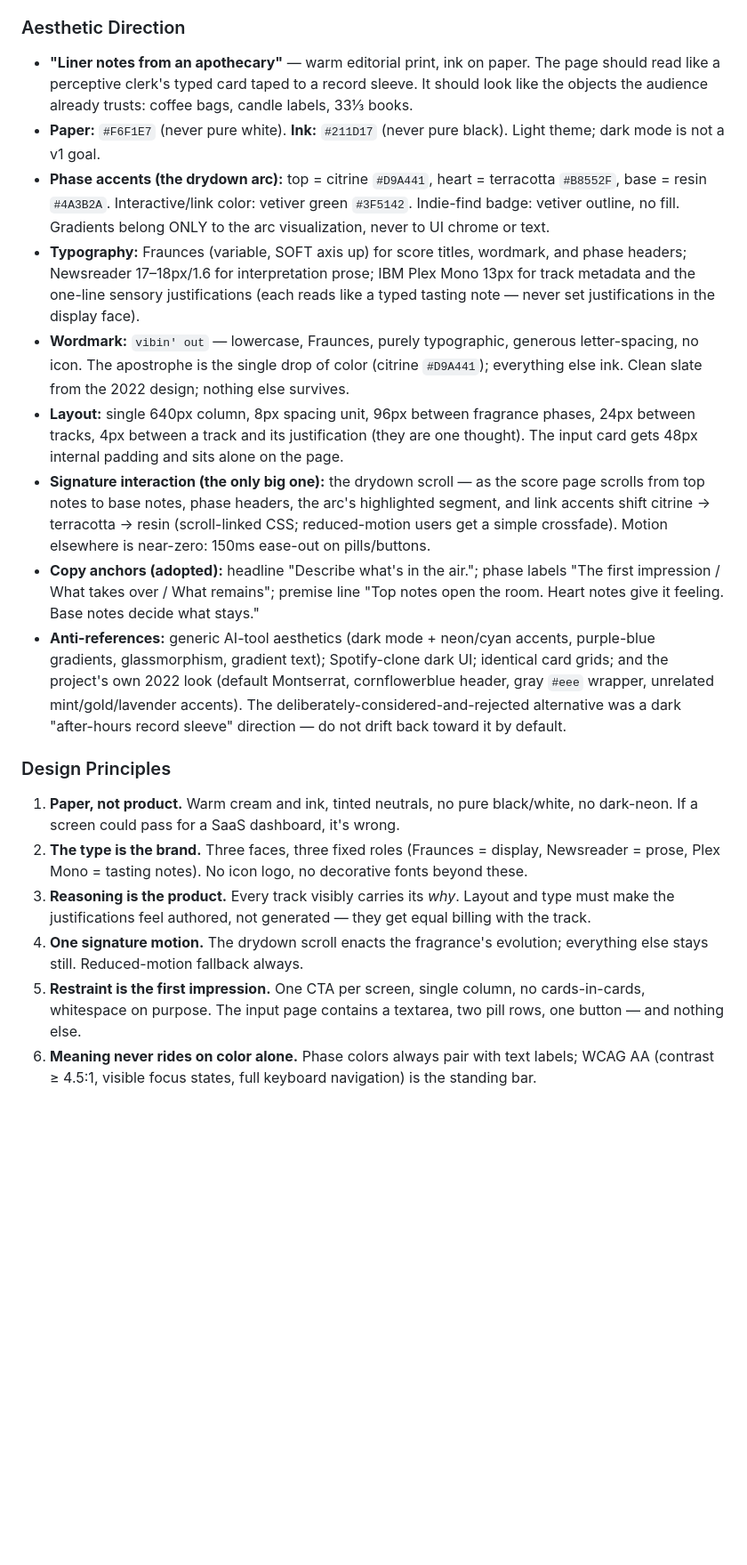
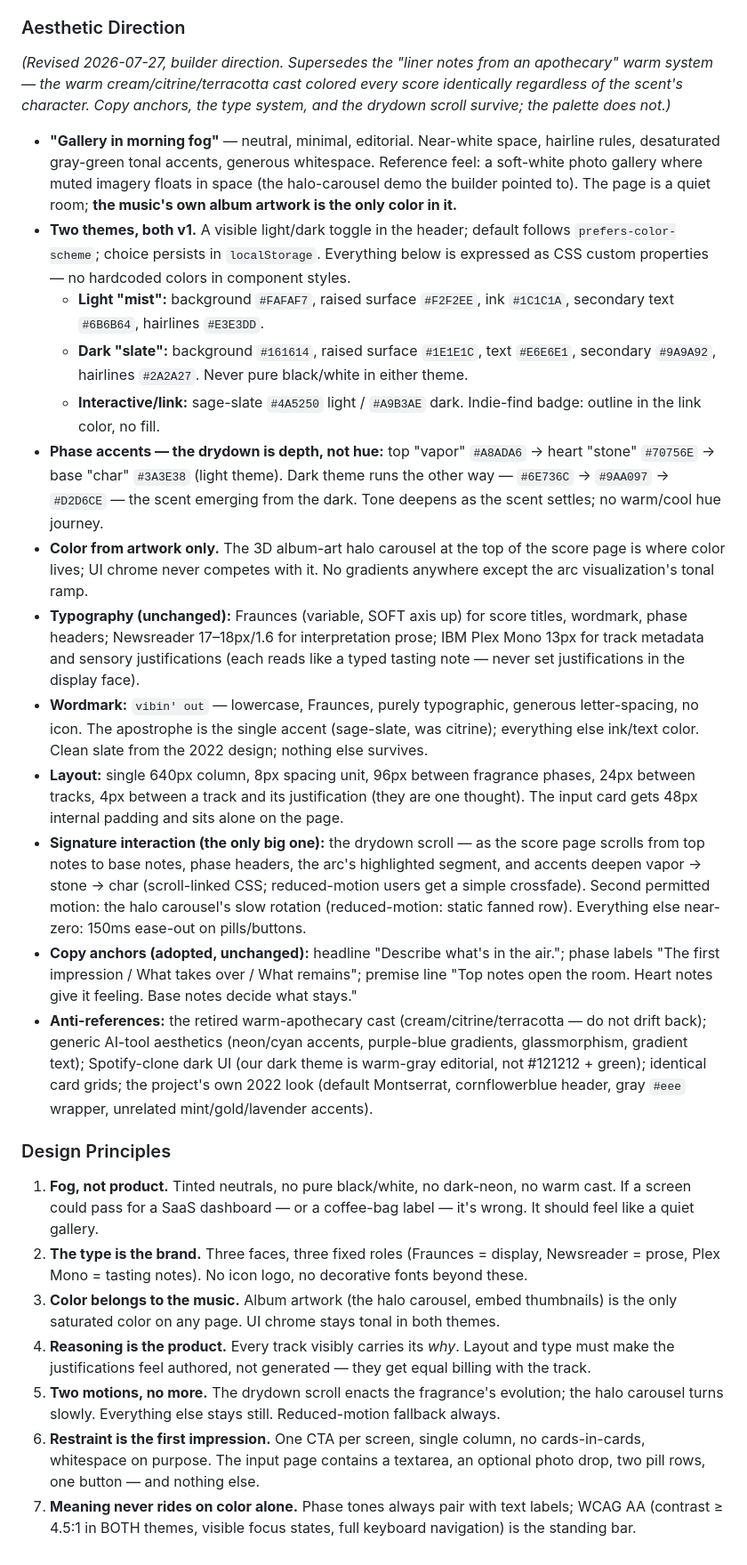
Before and after one commit to fei933/Vibin-Out, a Markdown page: .impeccable.md, the part around the change. Shown at 89% size. Drawn GitHub-style; blank space fills up the shorter version.

Commit message:
Adopt v2.1 amendments: neutral mist/slate design system + feature ladder

```diff
--- a/.impeccable.md
+++ b/.impeccable.md
@@ -14,20 +14,28 @@
 - Emotional target: the small delight of being *understood* — "how did it know cedar sounds like this?"
 
 ### Aesthetic Direction
-- **"Liner notes from an apothecary"** — warm editorial print, ink on paper. The page should read like a perceptive clerk's typed card taped to a record sleeve. It should look like the objects the audience already trusts: coffee bags, candle labels, 33⅓ books.
-- **Paper:** `#F6F1E7` (never pure white). **Ink:** `#211D17` (never pure black). Light theme; dark mode is not a v1 goal.
-- **Phase accents (the drydown arc):** top = citrine `#D9A441`, heart = terracotta `#B8552F`, base = resin `#4A3B2A`. Interactive/link color: vetiver green `#3F5142`. Indie-find badge: vetiver outline, no fill. Gradients belong ONLY to the arc visualization, never to UI chrome or text.
-- **Typography:** Fraunces (variable, SOFT axis up) for score titles, wordmark, and phase headers; Newsreader 17–18px/1.6 for interpretation prose; IBM Plex Mono 13px for track metadata and the one-line sensory justifications (each reads like a typed tasting note — never set justifications in the display face).
-- **Wordmark:** `vibin' out` — lowercase, Fraunces, purely typographic, generous letter-spacing, no icon. The apostrophe is the single drop of color (citrine `#D9A441`); everything else ink. Clean slate from the 2022 design; nothing else survives.
+
+*(Revised 2026-07-27, builder direction. Supersedes the "liner notes from an apothecary" warm system — the warm cream/citrine/terracotta cast colored every score identically regardless of the scent's character. Copy anchors, the type system, and the drydown scroll survive; the palette does not.)*
+
+- **"Gallery in morning fog"** — neutral, minimal, editorial. Near-white space, hairline rules, desaturated gray-green tonal accents, generous whitespace. Reference feel: a soft-white photo gallery where muted imagery floats in space (the halo-carousel demo the builder pointed to). The page is a quiet room; **the music's own album artwork is the only color in it.**
+- **Two themes, both v1.** A visible light/dark toggle in the header; default follows `prefers-color-scheme`; choice persists in `localStorage`. Everything below is expressed as CSS custom properties — no hardcoded colors in component styles.
+  - **Light "mist":** background `#FAFAF7`, raised surface `#F2F2EE`, ink `#1C1C1A`, secondary text `#6B6B64`, hairlines `#E3E3DD`.
+  - **Dark "slate":** background `#161614`, raised surface `#1E1E1C`, text `#E6E6E1`, secondary `#9A9A92`, hairlines `#2A2A27`. Never pure black/white in either theme.
+  - **Interactive/link:** sage-slate `#4A5250` light / `#A9B3AE` dark. Indie-find badge: outline in the link color, no fill.
+- **Phase accents — the drydown is depth, not hue:** top "vapor" `#A8ADA6` → heart "stone" `#70756E` → base "char" `#3A3E38` (light theme). Dark theme runs the other way — `#6E736C` → `#9AA097` → `#D2D6CE` — the scent emerging from the dark. Tone deepens as the scent settles; no warm/cool hue journey.
+- **Color from artwork only.** The 3D album-art halo carousel at the top of the score page is where color lives; UI chrome never competes with it. No gradients anywhere except the arc visualization's tonal ramp.
+- **Typography (unchanged):** Fraunces (variable, SOFT axis up) for score titles, wordmark, phase headers; Newsreader 17–18px/1.6 for interpretation prose; IBM Plex Mono 13px for track metadata and sensory justifications (each reads like a typed tasting note — never set justifications in the display face).
+- **Wordmark:** `vibin' out` — lowercase, Fraunces, purely typographic, generous letter-spacing, no icon. The apostrophe is the single accent (sage-slate, was citrine); everything else ink/text color. Clean slate from the 2022 design; nothing else survives.
 - **Layout:** single 640px column, 8px spacing unit, 96px between fragrance phases, 24px between tracks, 4px between a track and its justification (they are one thought). The input card gets 48px internal padding and sits alone on the page.
-- **Signature interaction (the only big one):** the drydown scroll — as the score page scrolls from top notes to base notes, phase headers, the arc's highlighted segment, and link accents shift citrine → terracotta → resin (scroll-linked CSS; reduced-motion users get a simple crossfade). Motion elsewhere is near-zero: 150ms ease-out on pills/buttons.
-- **Copy anchors (adopted):** headline "Describe what's in the air."; phase labels "The first impression / What takes over / What remains"; premise line "Top notes open the room. Heart notes give it feeling. Base notes decide what stays."
-- **Anti-references:** generic AI-tool aesthetics (dark mode + neon/cyan accents, purple-blue gradients, glassmorphism, gradient text); Spotify-clone dark UI; identical card grids; and the project's own 2022 look (default Montserrat, cornflowerblue header, gray `#eee` wrapper, unrelated mint/gold/lavender accents). The deliberately-considered-and-rejected alternative was a dark "after-hours record sleeve" direction — do not drift back toward it by default.
+- **Signature interaction (the only big one):** the drydown scroll — as the score page scrolls from top notes to base notes, phase headers, the arc's highlighted segment, and accents deepen vapor → stone → char (scroll-linked CSS; reduced-motion users get a simple crossfade). Second permitted motion: the halo carousel's slow rotation (reduced-motion: static fanned row). Everything else near-zero: 150ms ease-out on pills/buttons.
+- **Copy anchors (adopted, unchanged):** headline "Describe what's in the air."; phase labels "The first impression / What takes over / What remains"; premise line "Top notes open the room. Heart notes give it feeling. Base notes decide what stays."
+- **Anti-references:** the retired warm-apothecary cast (cream/citrine/terracotta — do not drift back); generic AI-tool aesthetics (neon/cyan accents, purple-blue gradients, glassmorphism, gradient text); Spotify-clone dark UI (our dark theme is warm-gray editorial, not #121212 + green); identical card grids; the project's own 2022 look (default Montserrat, cornflowerblue header, gray `#eee` wrapper, unrelated mint/gold/lavender accents).
 
 ### Design Principles
-1. **Paper, not product.** Warm cream and ink, tinted neutrals, no pure black/white, no dark-neon. If a screen could pass for a SaaS dashboard, it's wrong.
+1. **Fog, not product.** Tinted neutrals, no pure black/white, no dark-neon, no warm cast. If a screen could pass for a SaaS dashboard — or a coffee-bag label — it's wrong. It should feel like a quiet gallery.
 2. **The type is the brand.** Three faces, three fixed roles (Fraunces = display, Newsreader = prose, Plex Mono = tasting notes). No icon logo, no decorative fonts beyond these.
-3. **Reasoning is the product.** Every track visibly carries its *why*. Layout and type must make the justifications feel authored, not generated — they get equal billing with the track.
-4. **One signature motion.** The drydown scroll enacts the fragrance's evolution; everything else stays still. Reduced-motion fallback always.
-5. **Restraint is the first impression.** One CTA per screen, single column, no cards-in-cards, whitespace on purpose. The input page contains a textarea, two pill rows, one button — and nothing else.
-6. **Meaning never rides on color alone.** Phase colors always pair with text labels; WCAG AA (contrast ≥ 4.5:1, visible focus states, full keyboard navigation) is the standing bar.
+3. **Color belongs to the music.** Album artwork (the halo carousel, embed thumbnails) is the only saturated color on any page. UI chrome stays tonal in both themes.
+4. **Reasoning is the product.** Every track visibly carries its *why*. Layout and type must make the justifications feel authored, not generated — they get equal billing with the track.
+5. **Two motions, no more.** The drydown scroll enacts the fragrance's evolution; the halo carousel turns slowly. Everything else stays still. Reduced-motion fallback always.
+6. **Restraint is the first impression.** One CTA per screen, single column, no cards-in-cards, whitespace on purpose. The input page contains a textarea, an optional photo drop, two pill rows, one button — and nothing else.
+7. **Meaning never rides on color alone.** Phase tones always pair with text labels; WCAG AA (contrast ≥ 4.5:1 in BOTH themes, visible focus states, full keyboard navigation) is the standing bar.
```
Also changed, not shown: CLAUDE.md (+8 -6 lines), TODOS.md (+3 -1 lines).
